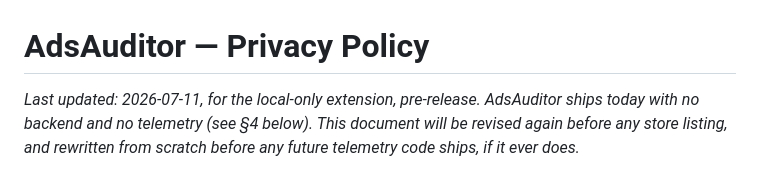
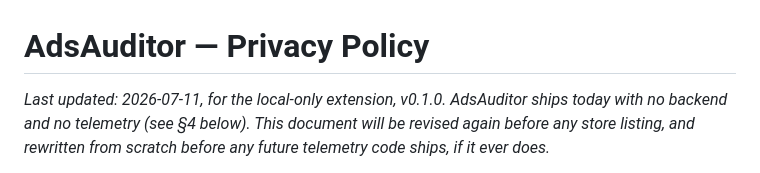
Before and after one commit to Vadale/adsauditor, a Markdown page: docs/PRIVACY.md, the part around the change. Rendered like a GitHub page.

```diff
--- a/docs/PRIVACY.md
+++ b/docs/PRIVACY.md
@@ -1,6 +1,6 @@
 # AdsAuditor — Privacy Policy
 
-*Last updated: 2026-07-11, for the local-only extension, pre-release. AdsAuditor ships
+*Last updated: 2026-07-11, for the local-only extension, v0.1.0. AdsAuditor ships
 today with no backend and no telemetry (see §4 below). This document will be revised
 again before any store listing, and rewritten from scratch before any future telemetry
 code ships, if it ever does.*
```
Also changed, not shown: CLAUDE.md (+1 -1 lines), README.md (+10 -8 lines).
